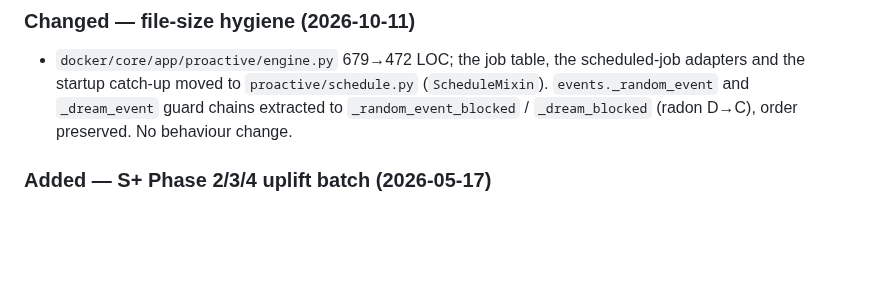
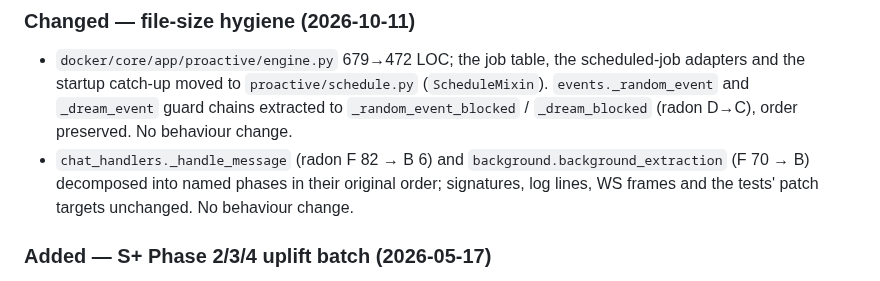
Before and after one commit to Al-Sarraf-Tech/klukai, a Markdown page: CHANGELOG.md, the part around the change. Rendered like a GitHub page; blank space fills up the shorter version.

```diff
--- a/CHANGELOG.md
+++ b/CHANGELOG.md
@@ -97,6 +97,10 @@ Handoff: `docs/handoff/2026-10-11-standby-hardening.md`.
   `proactive/schedule.py` (`ScheduleMixin`). `events._random_event` and
   `_dream_event` guard chains extracted to `_random_event_blocked` /
   `_dream_blocked` (radon D→C), order preserved. No behaviour change.
+- `chat_handlers._handle_message` (radon F 82 → B 6) and
+  `background.background_extraction` (F 70 → B) decomposed into named
+  phases in their original order; signatures, log lines, WS frames and the
+  tests' patch targets unchanged. No behaviour change.
 
 ### Added — S+ Phase 2/3/4 uplift batch (2026-05-17)
 
```
Also changed, not shown: docs/handoff/2026-10-11-standby-hardening.md (+23 -5 lines).
